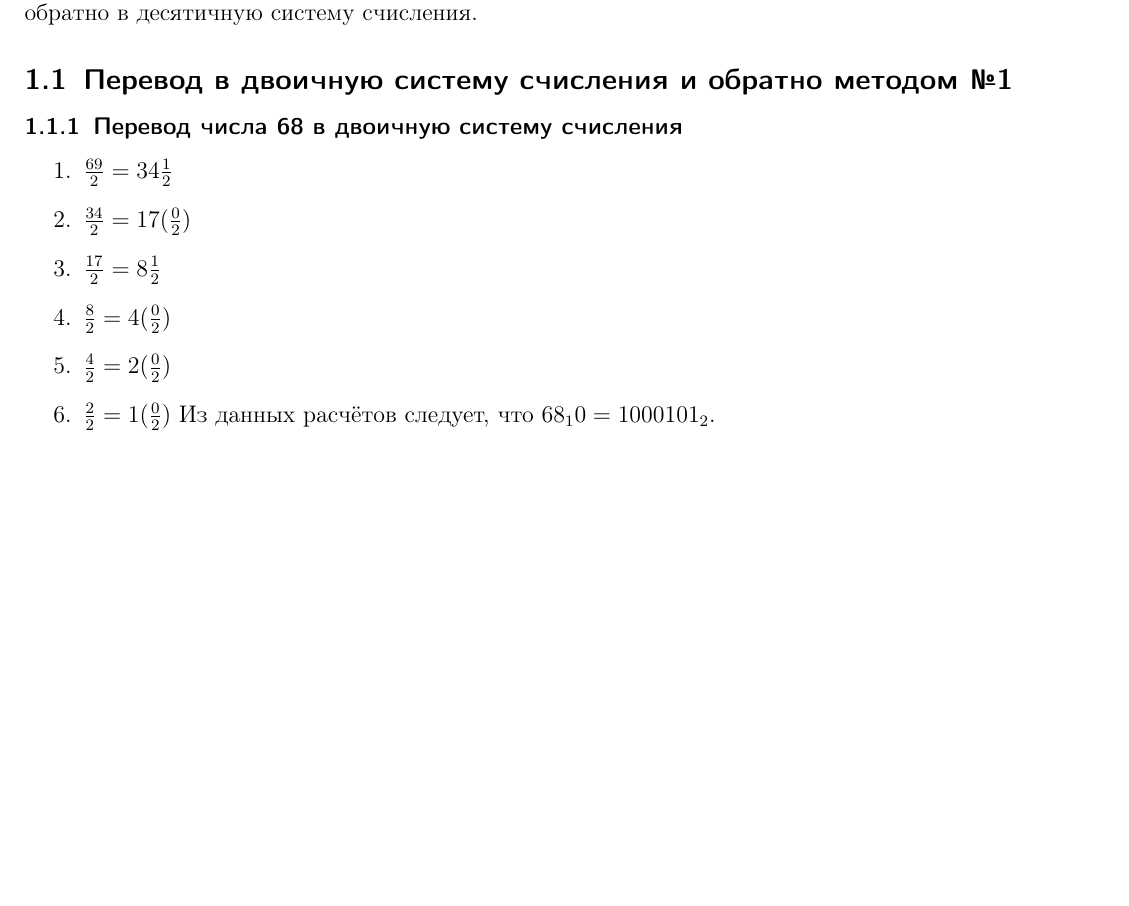
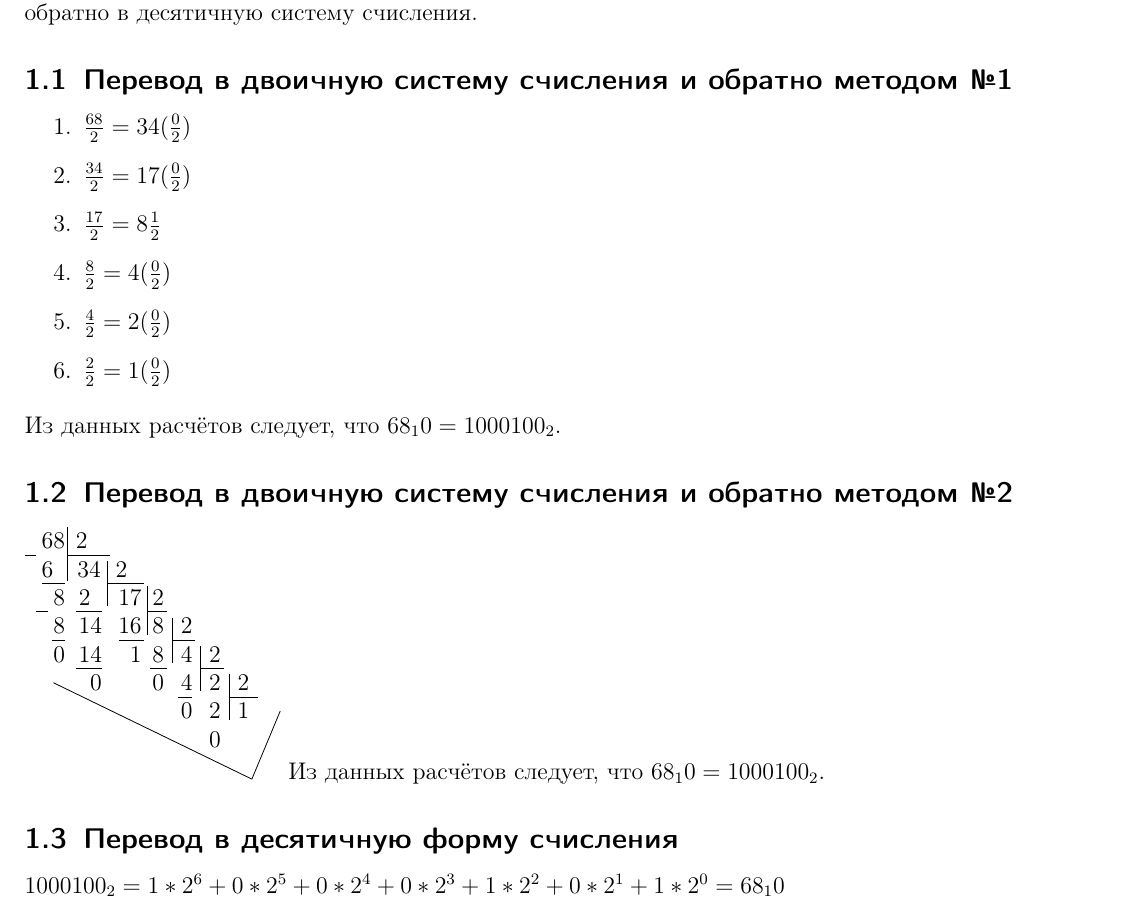
Before and after one commit to Kolmagorov-maxim/kolmagorov_maxim, a LaTeX document (RT1.tex): part of the page, cut so that both start at the same text, the shorter picture padded with empty space. Compiled offline with pdfLaTeX; the source files are stored in an older character set and shown here as Unicode.

Commit message:
Готовый вариант

```diff
--- a/RT1.tex
+++ b/RT1.tex
@@ -1,4 +1,5 @@
 \documentclass[a4paper,12pt]{scrartcl}
+\usepackage{tikz}
 \usepackage{mathtext}                    % Русский язык в формулах
 \usepackage{cmap}                        % Поддержка поиска русских слов в PDF (pdflatex)
 \usepackage[cp1251]{inputenc}            % Выбор языка и кодировки
@@ -10,14 +11,72 @@
 \section{Практическая работа №1}
 Мой номер в группе 9. Значит по заданию я должен перевести число, равное разности числа 77 и числа 9, в двоичную систему счисления. Данное число 68. А получившийся результат перевести обратно в десятичную систему счисления.
 \subsection{Перевод в двоичную систему счисления и обратно методом №1}
-\subsubsection{Перевод числа 68 в двоичную систему счисления}
 \begin{enumerate}
-  \item $\frac{69}{2}=34\frac{1}{2}$
+  \item $\frac{68}{2}=34(\frac{0}{2})$
   \item $\frac{34}{2}=17(\frac{0}{2})$
   \item $\frac{17}{2}=8\frac{1}{2}$
   \item $\frac{8}{2}=4(\frac{0}{2})$
   \item $\frac{4}{2}=2(\frac{0}{2})$
   \item $\frac{2}{2}=1(\frac{0}{2})$
-Из данных расчётов следует, что $68_10=1000101_2$.
 \end{enumerate}
+Из данных расчётов следует, что $68_10=1000100_2$.
+\subsection{Перевод в двоичную систему счисления и обратно методом №2}
+\begin{tikzpicture}
+\draw (0,0) node {68}; %Начало Координат
+\draw (0.5,0) node {2}; % Расстановка чисел по координатам
+\draw (-0.107,-0.5) node {6};
+\draw (0.63,-0.5) node {34};
+\draw (0.1,-1) node {8};
+\draw (0.1,-1.5) node {8};
+\draw (0.1,-2) node {0};
+\draw (0.25,0.25) -- (0.25,-0.7); % Нанесение прямых
+\draw (0.25,-0.25) -- (1,-0.25);
+\draw (0.25,-0.25) -- (1,-0.25);
+\draw (-0.2,-0.75) -- (0.20,-0.75);
+\draw (-0.02,-1.75) -- (0.20,-1.75);
+\draw (-0.5,-0.25) -- (-0.3,-0.25); % Нанесение знаков вычитания
+\draw (-0.3,-1.25) -- (-0.1,-1.25);
+\draw (1.2,-0.5) node {2};
+\draw (0.55,-1) node {2};
+\draw (1.35,-1) node {17};
+\draw (0.65,-1.5) node {14};
+\draw (0.65,-2) node {14};
+\draw (0.75,-2.5) node {0};
+\draw (0.95,-0.35) -- (0.95,-1.15);
+\draw (0.95,-0.75) -- (1.6,-0.75);
+\draw (0.4,-1.25) -- (0.85,-1.25);
+\draw (0.4,-2.25) -- (0.85,-2.25);
+\draw (1.85,-1) node {2};
+\draw (1.35,-1.5) node {16};
+\draw (1.85,-1.5) node {8};
+\draw (1.45,-2) node {1};
+\draw (1.65,-0.8) -- (1.65,-1.65);
+\draw (1.65,-1.25) -- (2,-1.25);
+\draw (1.15,-1.75) -- (1.6,-1.75);
+\draw (2.35,-1.5) node {2};
+\draw (1.85,-2) node {8};
+\draw (2.35,-2) node {4};
+\draw (1.85,-2.5) node {0};
+\draw (2.1,-1.35) -- (2.1,-2.15);
+\draw (2.1,-1.75) -- (2.5,-1.75);
+\draw (1.7,-2.25) -- (2,-2.25);
+\draw (2.85,-2) node {2};
+\draw (2.35,-2.5) node {4};
+\draw (2.85,-2.5) node {2};
+\draw (2.35,-3) node {0};
+\draw (2.6,-1.85) -- (2.6,-2.65);
+\draw (2.2,-2.75) -- (2.45,-2.75);
+\draw (2.6,-2.25) -- (3,-2.25);
+\draw (3.35,-2.5) node {2};
+\draw (2.85,-3) node {2};
+\draw (3.35,-3) node {1};
+\draw (2.85,-3.5) node {0};
+\draw (3.1,-2.35) -- (3.1,-3.15);
+\draw (3.1,-2.75) -- (3.6,-2.75);
+\draw (4,-3) -- (3.5,-4.2);
+\draw (3.5,-4.2) -- (0,-2.5);
+\end{tikzpicture}
+Из данных расчётов следует, что $68_10=1000100_2$.
+\subsection{Перевод в десятичную форму счисления}
+$1000100_2=1*2^6+0*2^5+0*2^4+0*2^3+1*2^2+0*2^1+1*2^0=68_10$
 \end{document}
```
